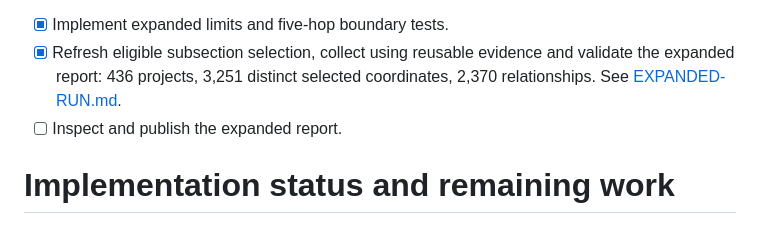
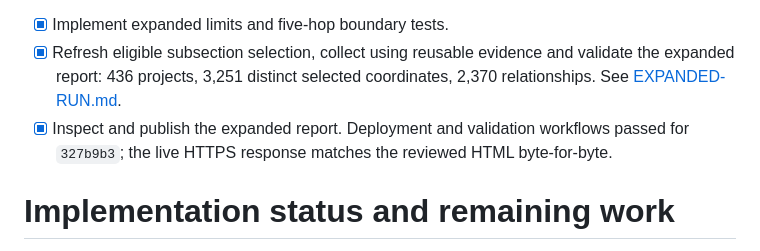
Before and after one commit to anatoliykmetyuk/scala-ecosystem-security-model, a Markdown page: docs/TASKS.md, the part around the change. Rendered like a GitHub page.

```diff
--- a/docs/TASKS.md
+++ b/docs/TASKS.md
@@ -4,7 +4,7 @@ Current scope is defined in [CONSTRAINTS.md](CONSTRAINTS.md): JVM Scala 2.13/3,
 
 - [x] Implement expanded limits and five-hop boundary tests.
 - [x] Refresh eligible subsection selection, collect using reusable evidence and validate the expanded report: 436 projects, 3,251 distinct selected coordinates, 2,370 relationships. See [EXPANDED-RUN.md](EXPANDED-RUN.md).
-- [ ] Inspect and publish the expanded report.
+- [x] Inspect and publish the expanded report. Deployment and validation workflows passed for `327b9b3`; the live HTTPS response matches the reviewed HTML byte-for-byte.
 
 # Implementation status and remaining work
 
```
Also changed, not shown: docs/EXPANDED-RUN.md (+2 -0 lines).
